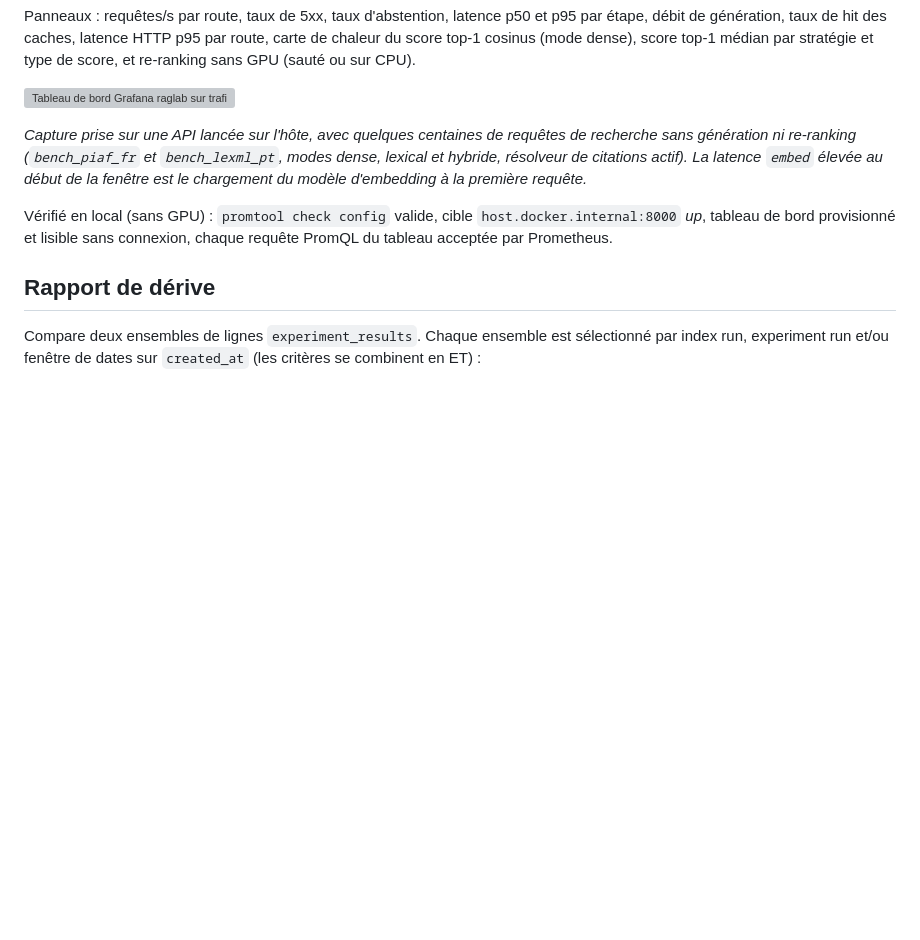
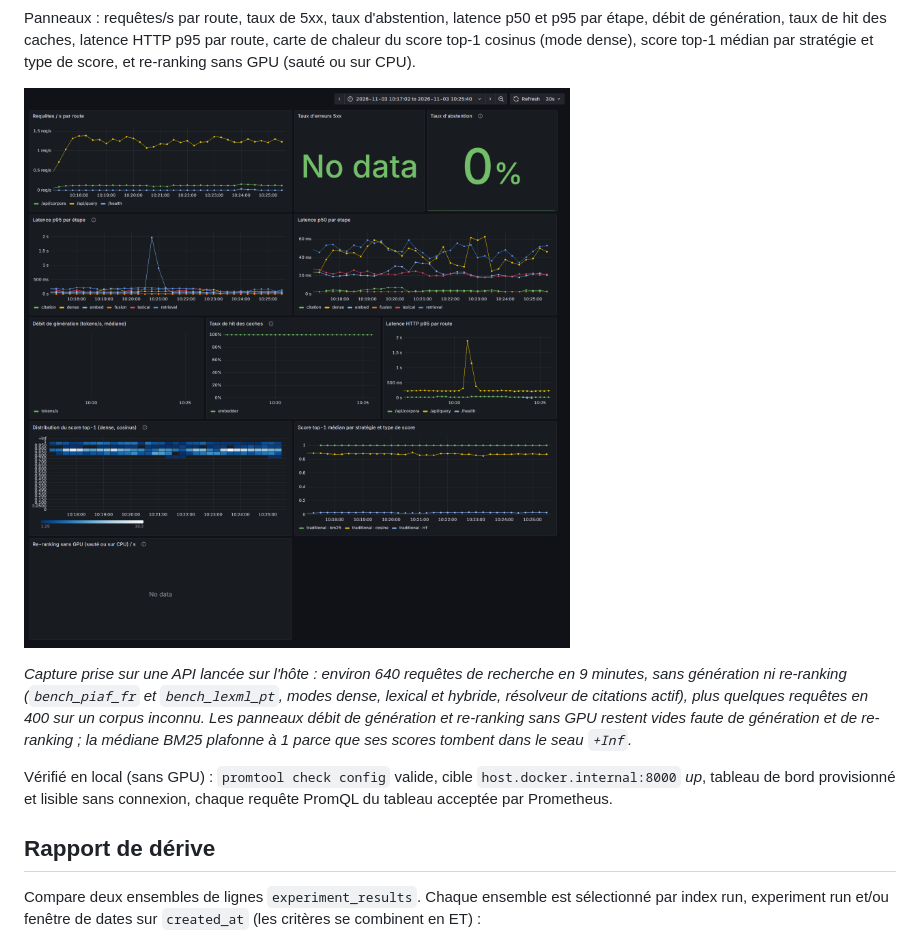
Before and after one commit to VCLME/raglab, a Markdown page: docs/observabilite.md, the part around the change. Drawn GitHub-style; pictures changed too: docs/images/grafana-overview.png (added); blank space fills up the shorter version; grey boxes are pictures that could not be loaded.

```diff
--- a/docs/observabilite.md
+++ b/docs/observabilite.md
@@ -95,11 +95,13 @@ re-ranking sans GPU (sauté ou sur CPU).
 
 ![Tableau de bord Grafana raglab sur trafic réel](images/grafana-overview.png)
 
-*Capture prise sur une API lancée sur l'hôte, avec quelques centaines de
-requêtes de recherche sans génération ni re-ranking (`bench_piaf_fr` et
+*Capture prise sur une API lancée sur l'hôte : environ 640 requêtes de
+recherche en 9 minutes, sans génération ni re-ranking (`bench_piaf_fr` et
 `bench_lexml_pt`, modes dense, lexical et hybride, résolveur de citations
-actif). La latence `embed` élevée au début de la fenêtre est le chargement du
-modèle d'embedding à la première requête.*
+actif), plus quelques requêtes en 400 sur un corpus inconnu. Les panneaux
+débit de génération et re-ranking sans GPU restent vides faute de génération
+et de re-ranking ; la médiane BM25 plafonne à 1 parce que ses scores tombent
+dans le seau `+Inf`.*
 
 Vérifié en local (sans GPU) : `promtool check config` valide, cible
 `host.docker.internal:8000` *up*, tableau de bord provisionné et lisible sans
```
Also changed, not shown: README.md (+1 -1 lines).
